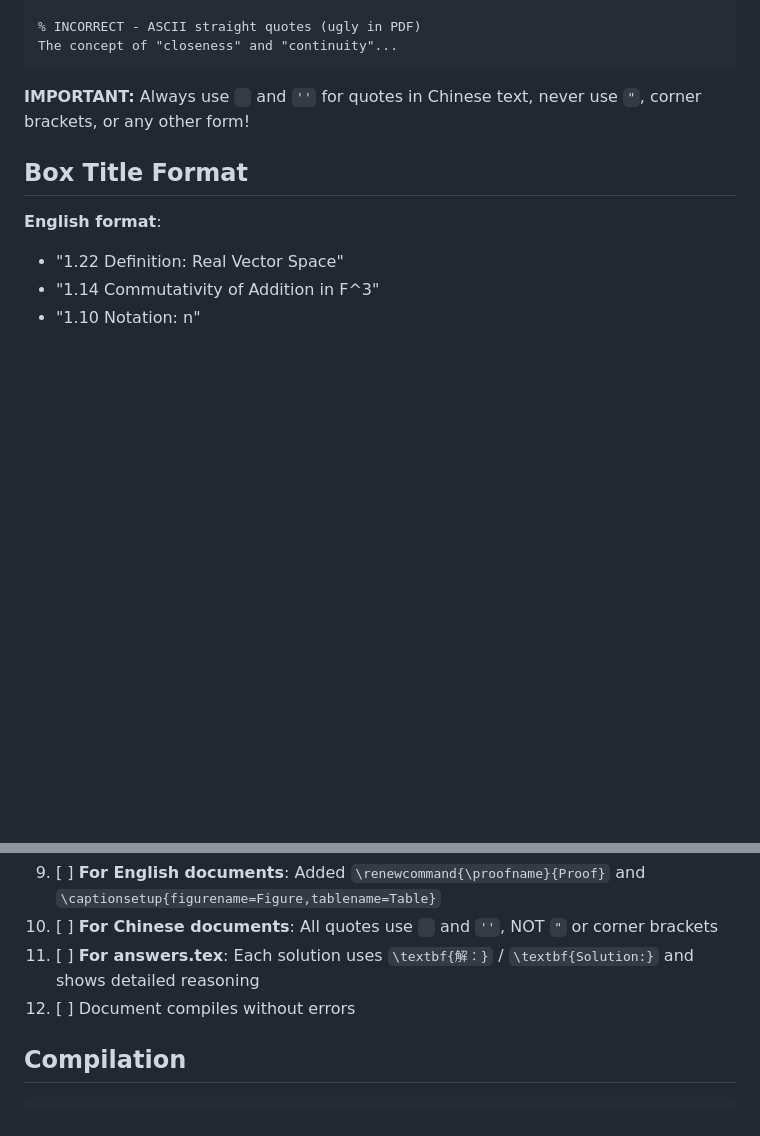
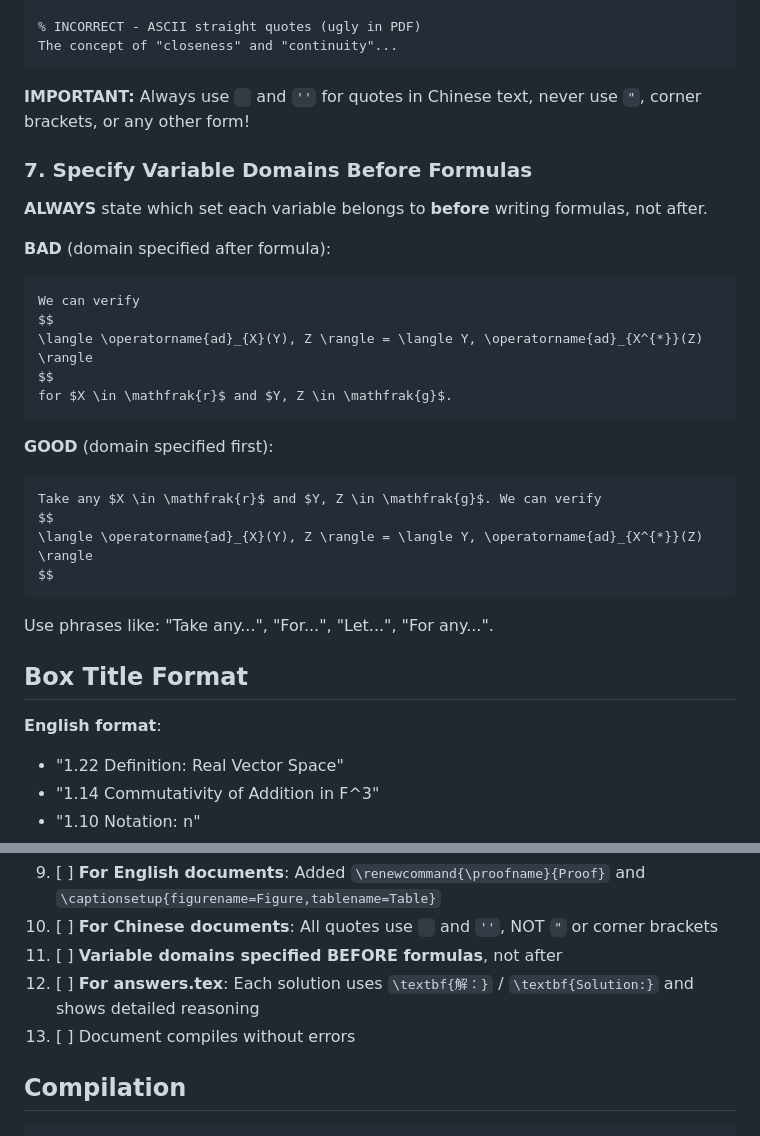
Before and after one commit to xjsongphy/skills, a Markdown page: latex-textbook-writer/SKILL.md, 2 parts joined by grey strips. Rendered like a GitHub page; blank space fills up the shorter version.

Commit message:
Add principle: specify variable domains before formulas
Based on user feedback, added principle 7 and updated quality checklist.

Key requirement: Always state which set each variable belongs to BEFORE
writing mathematical formulas, not after.

Example of correct usage:
- GOOD: "Take any X ∈ r and Y, Z ∈ g. We can verify..."
- BAD: "We can verify [formula] for X ∈ r and Y, Z ∈ g."

Co-Authored-By: Claude Opus 4.7 <noreply@anthropic.com>

````diff
--- a/latex-textbook-writer/SKILL.md
+++ b/latex-textbook-writer/SKILL.md
@@ -170,6 +170,29 @@ The concept of "closeness" and "continuity"...
 
 **IMPORTANT:** Always use `` `` and `''` for quotes in Chinese text, never use `"`, corner brackets, or any other form!
 
+### 7. Specify Variable Domains Before Formulas
+
+**ALWAYS** state which set each variable belongs to **before** writing formulas, not after.
+
+**BAD** (domain specified after formula):
+```latex
+We can verify
+$$
+\langle \operatorname{ad}_{X}(Y), Z \rangle = \langle Y, \operatorname{ad}_{X^{*}}(Z) \rangle
+$$
+for $X \in \mathfrak{r}$ and $Y, Z \in \mathfrak{g}$.
+```
+
+**GOOD** (domain specified first):
+```latex
+Take any $X \in \mathfrak{r}$ and $Y, Z \in \mathfrak{g}$. We can verify
+$$
+\langle \operatorname{ad}_{X}(Y), Z \rangle = \langle Y, \operatorname{ad}_{X^{*}}(Z) \rangle
+$$
+```
+
+Use phrases like: "Take any...", "For...", "Let...", "For any...".
+
 ## Box Title Format
 
 **English format**:
@@ -238,8 +261,9 @@ Before considering content complete:
 8. [ ] All cross-references use `\ref{}`
 9. [ ] **For English documents**: Added `\renewcommand{\proofname}{Proof}` and `\captionsetup{figurename=Figure,tablename=Table}`
 10. [ ] **For Chinese documents**: All quotes use `` `` and `''`, NOT `"` or corner brackets
-11. [ ] **For answers.tex**: Each solution uses `\textbf{解：}` / `\textbf{Solution:}` and shows detailed reasoning
-12. [ ] Document compiles without errors
+11. [ ] **Variable domains specified BEFORE formulas**, not after
+12. [ ] **For answers.tex**: Each solution uses `\textbf{解：}` / `\textbf{Solution:}` and shows detailed reasoning
+13. [ ] Document compiles without errors
 
 ## Compilation
 
````
